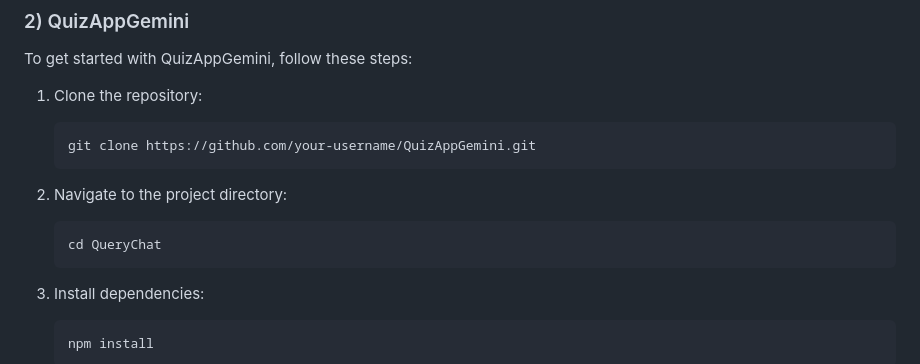
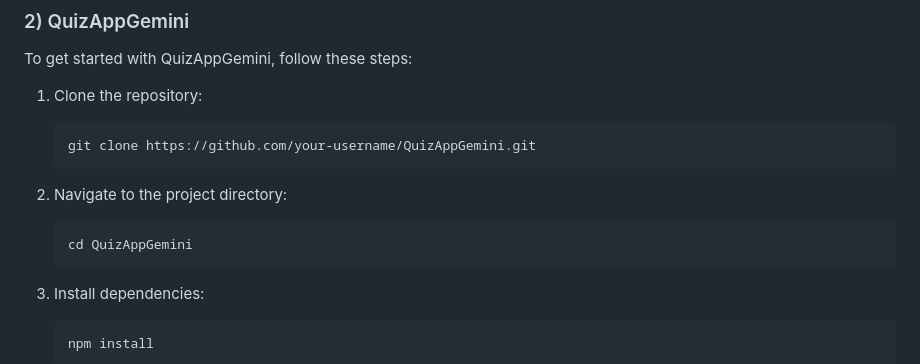
Before and after one commit to J-B-Mugundh/EduConnect, a Markdown page: README.md, the part around the change. Rendered like a GitHub page.

````diff
--- a/README.md
+++ b/README.md
@@ -128,7 +128,7 @@ To get started with QuizAppGemini, follow these steps:
 2. Navigate to the project directory:
 
     ```bash
-    cd QueryChat
+    cd QuizAppGemini
     ```
 
 4. Install dependencies:
````
